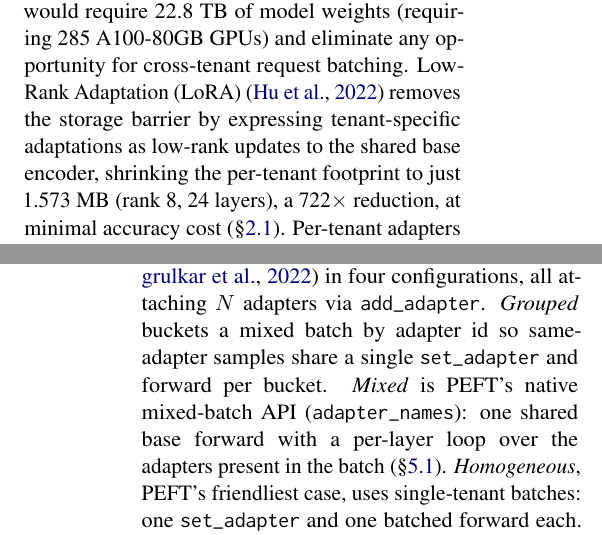
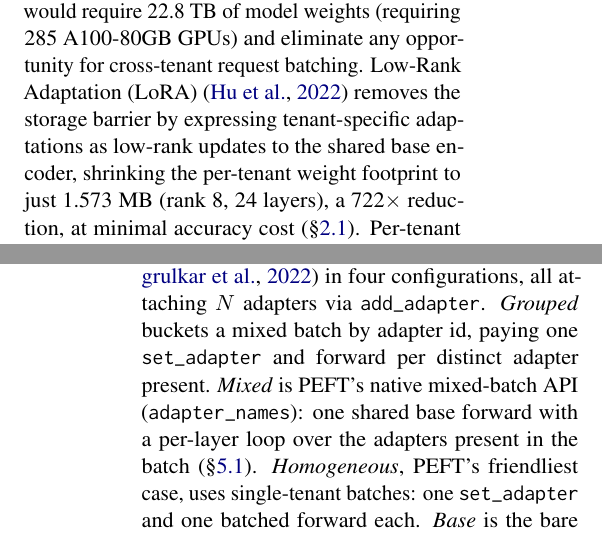
Before and after one commit to ashutoshrdwivedi/lora_scaling, a LaTeX paper (paper/main.tex): two parts of the columns of pages 1 and 6 of 10, joined at a grey line, cut so that both start at the same text. Compiled offline with pdfLaTeX.

Commit message:
added the word weight after footprint

```diff
--- a/paper/main.tex
+++ b/paper/main.tex
@@ -104,7 +104,7 @@ weights (requiring \StorageTwentyKGPUs{} A100-80GB GPUs) and eliminate any
 opportunity for cross-tenant request batching.
 Low-Rank Adaptation (LoRA) \cite{hu2022lora} removes the storage barrier
 by expressing tenant-specific adaptations as low-rank updates to the
-shared base encoder, shrinking the per-tenant footprint to just
+shared base encoder, shrinking the per-tenant weight footprint to just
 \LoraBytesREightMB{}~MB (rank~\HeadlineRank{}, \BgeLayers{} layers), a
 \StorageReductionFullVsLoraRankEight$\times$ reduction, at minimal accuracy
 cost (\S\ref{sec:background_lora}).
@@ -620,8 +620,8 @@ ceiling here.
 
 We compare against \texttt{HuggingFace PEFT} \cite{mangrulkar2022peft} in four
 configurations, all attaching $N$ adapters via \texttt{add\_adapter}.
-\emph{Grouped} buckets a mixed batch by adapter id so same-adapter samples
-share a single \texttt{set\_adapter} and forward per bucket. \emph{Mixed} is
+\emph{Grouped} buckets a mixed batch by adapter id, paying one
+\texttt{set\_adapter} and forward per distinct adapter present. \emph{Mixed} is
 PEFT's native mixed-batch API
 (\texttt{adapter\_names}): one shared base forward with a per-layer loop over
 the adapters present in the batch (\S\ref{sec:setup}).
```
